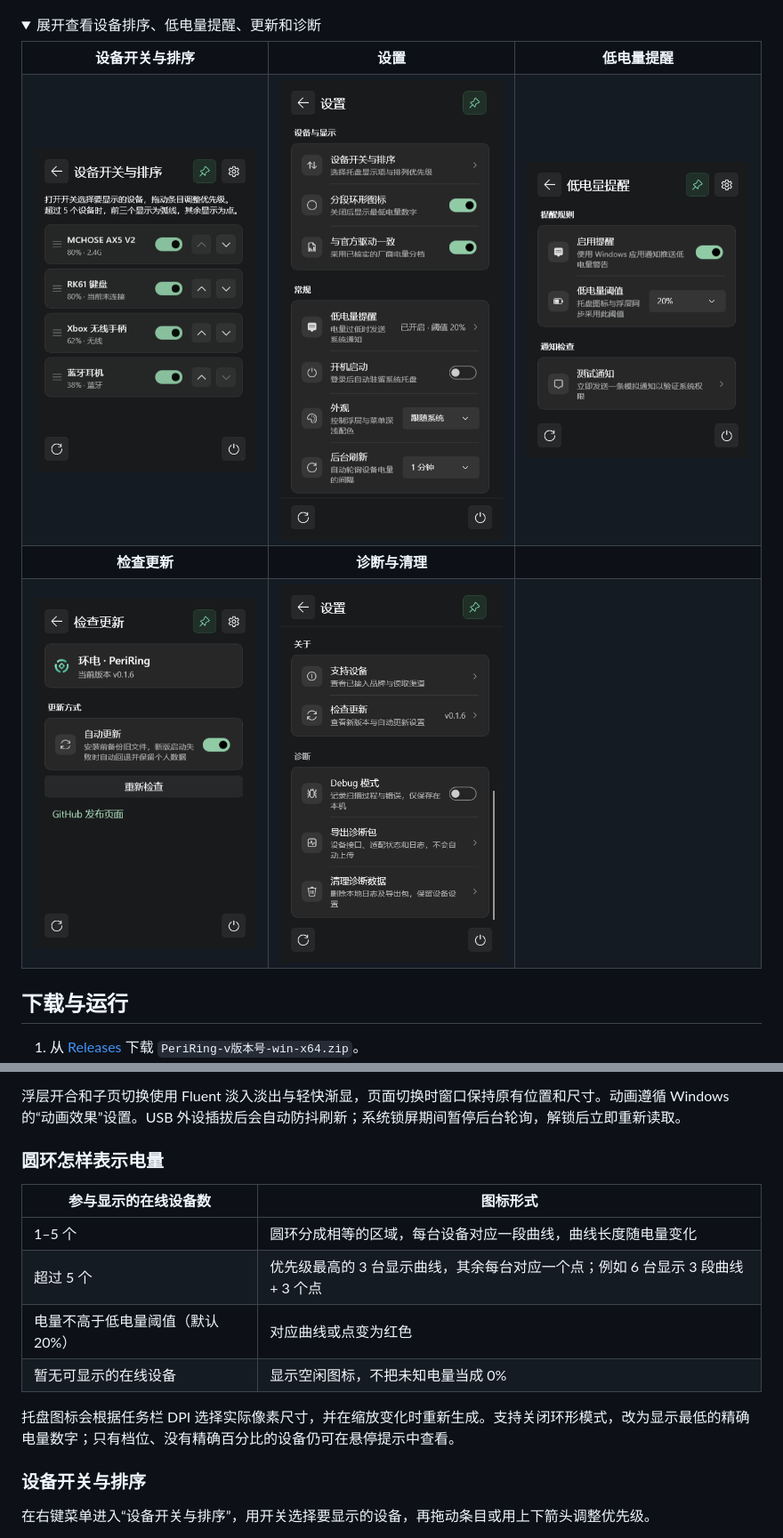
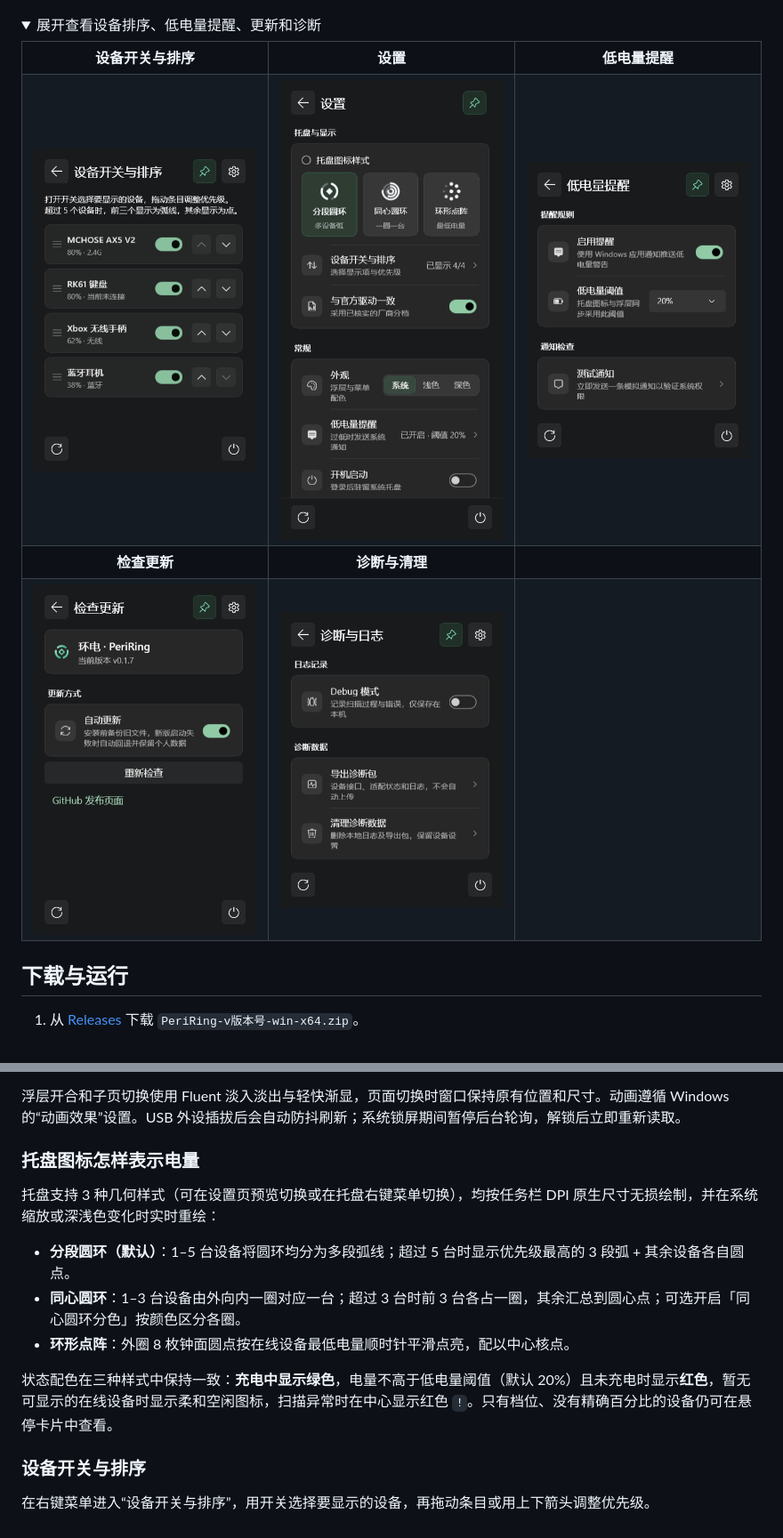
Before and after one commit to echoinzephyr/PeriRing, a Markdown page: README.md, 2 parts joined by grey strips. Shown at 89% size. GitHub-like rendering; pictures changed too: docs/images/diagnostics.png, docs/images/settings.png, docs/images/updates.png; folded sections open.

```diff
--- a/README.md
+++ b/README.md
@@ -78,16 +78,15 @@
 
 浮层开合和子页切换使用 Fluent 淡入淡出与轻快渐显，页面切换时窗口保持原有位置和尺寸。动画遵循 Windows 的“动画效果”设置。USB 外设插拔后会自动防抖刷新；系统锁屏期间暂停后台轮询，解锁后立即重新读取。
 
-### 圆环怎样表示电量
+### 托盘图标怎样表示电量
 
-| 参与显示的在线设备数 | 图标形式 |
-|---|---|
-| 1–5 个 | 圆环分成相等的区域，每台设备对应一段曲线，曲线长度随电量变化 |
-| 超过 5 个 | 优先级最高的 3 台显示曲线，其余每台对应一个点；例如 6 台显示 3 段曲线 + 3 个点 |
-| 电量不高于低电量阈值（默认 20%） | 对应曲线或点变为红色 |
-| 暂无可显示的在线设备 | 显示空闲图标，不把未知电量当成 0% |
+托盘支持 3 种几何样式（可在设置页预览切换或在托盘右键菜单切换），均按任务栏 DPI 原生尺寸无损绘制，并在系统缩放或深浅色变化时实时重绘：
 
-托盘图标会根据任务栏 DPI 选择实际像素尺寸，并在缩放变化时重新生成。支持关闭环形模式，改为显示最低的精确电量数字；只有档位、没有精确百分比的设备仍可在悬停提示中查看。
+- **分段圆环（默认）**：1–5 台设备将圆环均分为多段弧线；超过 5 台时显示优先级最高的 3 段弧 + 其余设备各自圆点。
+- **同心圆环**：1–3 台设备由外向内一圈对应一台；超过 3 台时前 3 台各占一圈，其余汇总到圆心点；可选开启「同心圆环分色」按颜色区分各圈。
+- **环形点阵**：外圈 8 枚钟面圆点按在线设备最低电量顺时针平滑点亮，配以中心核点。
+
+状态配色在三种样式中保持一致：**充电中显示绿色**，电量不高于低电量阈值（默认 20%）且未充电时显示**红色**，暂无可显示的在线设备时显示柔和空闲图标，扫描异常时在中心显示红色 `!`。只有档位、没有精确百分比的设备仍可在悬停卡片中查看。
 
 ### 设备开关与排序
 
```
Also changed, not shown: other parts of README.md (+9 -11 lines), CHANGELOG.md (+7 -0 lines), 8 other files.
